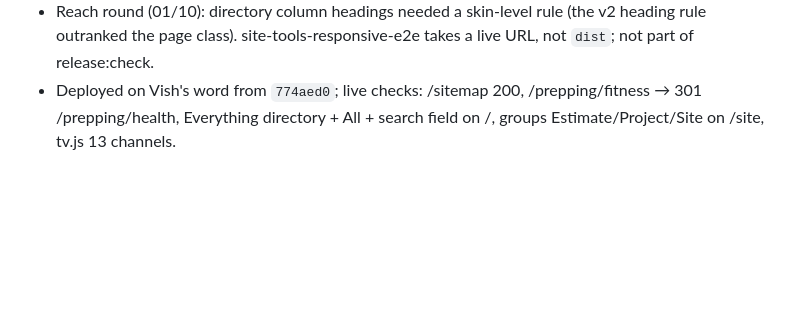
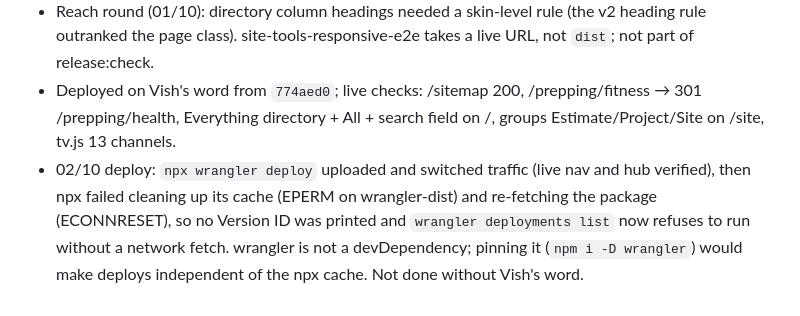
Before and after one commit to vishvaddi/vishvaddi.com, a Markdown page: docs/RUN_LOG.md, the part around the change. GitHub-like rendering; blank space fills up the shorter version.

Commit message:
docs: 02/10 deploy and the npx wrangler cache failure
Co-Authored-By: Claude Fable 5.1 <noreply@anthropic.com>

```diff
--- a/docs/RUN_LOG.md
+++ b/docs/RUN_LOG.md
@@ -889,3 +889,4 @@ The auth page used `Referrer-Policy: no-referrer`, which makes Chromium send `Or
 - Round 3 (01/10): batch script hit a missing-.astro bug mid-run; trimmed the already-applied steps and re-ran the rest rather than reverting. Palette change done as a hex/rgba mapping table over the two files (29 radio colours, ~45 TV colours) rather than hand edits.
 - Reach round (01/10): directory column headings needed a skin-level rule (the v2 heading rule outranked the page class). site-tools-responsive-e2e takes a live URL, not `dist`; not part of release:check.
 - Deployed on Vish's word from `774aed0`; live checks: /sitemap 200, /prepping/fitness → 301 /prepping/health, Everything directory + All + search field on /, groups Estimate/Project/Site on /site, tv.js 13 channels.
+- 02/10 deploy: `npx wrangler deploy` uploaded and switched traffic (live nav and hub verified), then npx failed cleaning up its cache (EPERM on wrangler-dist) and re-fetching the package (ECONNRESET), so no Version ID was printed and `wrangler deployments list` now refuses to run without a network fetch. wrangler is not a devDependency; pinning it (`npm i -D wrangler`) would make deploys independent of the npx cache. Not done without Vish's word.
```
Also changed, not shown: docs/PROJECT_STATE.md (+1 -1 lines).
